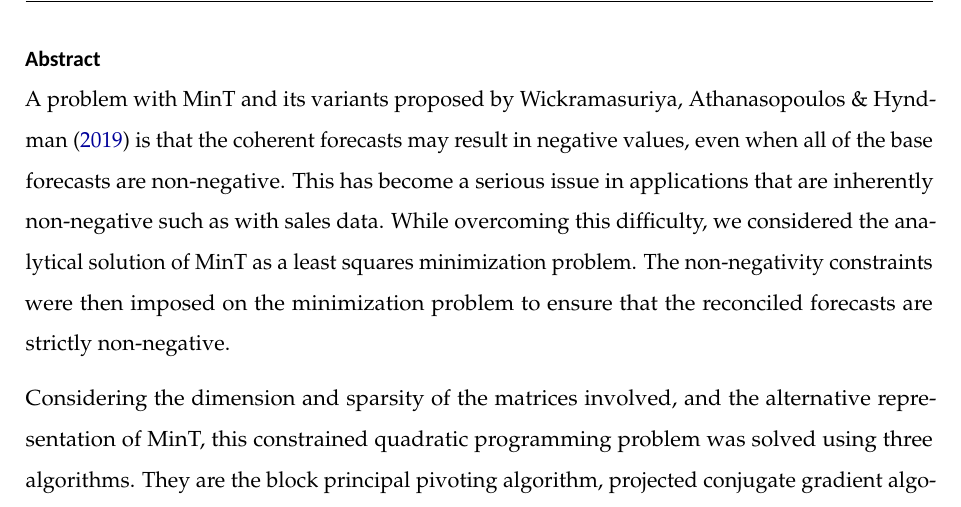
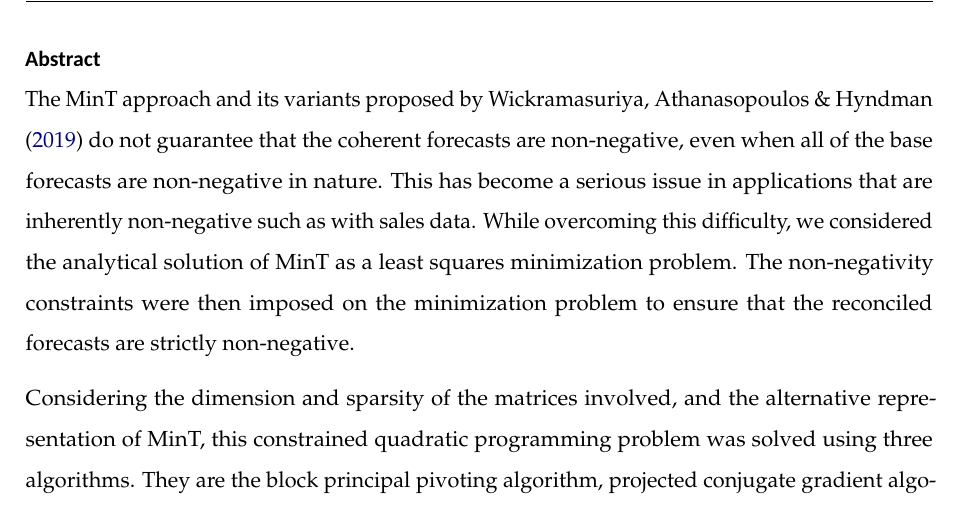
Before and after one commit to robjhyndman/non-negative-mint, a LaTeX paper (nonnegativemint.tex): part of page 3 of 27, cut so that both start at the same text. The pictures show the PDF file nonnegativemint.pdf that the author committed with the source.

Commit message:
Updated abstract

```diff
--- a/nonnegativemint.tex
+++ b/nonnegativemint.tex
@@ -102,7 +102,7 @@
 \titlepage
 
 \begin{abstract}
-A problem with MinT and its variants proposed by \citet{Wick2018} is that the coherent forecasts may result in negative values, even when all of the base forecasts are non-negative. This has become a serious issue in applications that are inherently non-negative such as with sales data. While overcoming this difficulty, we considered the analytical solution of MinT as a least squares minimization problem. The non-negativity constraints were then imposed on the minimization problem to ensure that the reconciled forecasts are strictly non-negative.
+The MinT approach and its variants proposed by \citet{Wick2018} do not guarantee that the coherent forecasts are non-negative, even when all of the base forecasts are non-negative in nature. This has become a serious issue in applications that are inherently non-negative such as with sales data. While overcoming this difficulty, we considered the analytical solution of MinT as a least squares minimization problem. The non-negativity constraints were then imposed on the minimization problem to ensure that the reconciled forecasts are strictly non-negative.
 
 Considering the dimension and sparsity of the matrices involved, and the alternative representation of MinT, this constrained quadratic programming problem was solved using three algorithms. They are the block principal pivoting algorithm, projected conjugate gradient algorithm, and scaled gradient projection algorithm. A Monte Carlo simulation was performed to evaluate the computational performances of these algorithms. The results demonstrated that the block principal pivoting algorithm clearly outperforms the rest, and projected conjugate gradient is the second best. The superior performance of the block principal pivoting algorithm can be partially attributed to the alternative representation of the weight matrix in the MinT approach.
 
```
Also changed, not shown: nonnegativemint.pdf.
